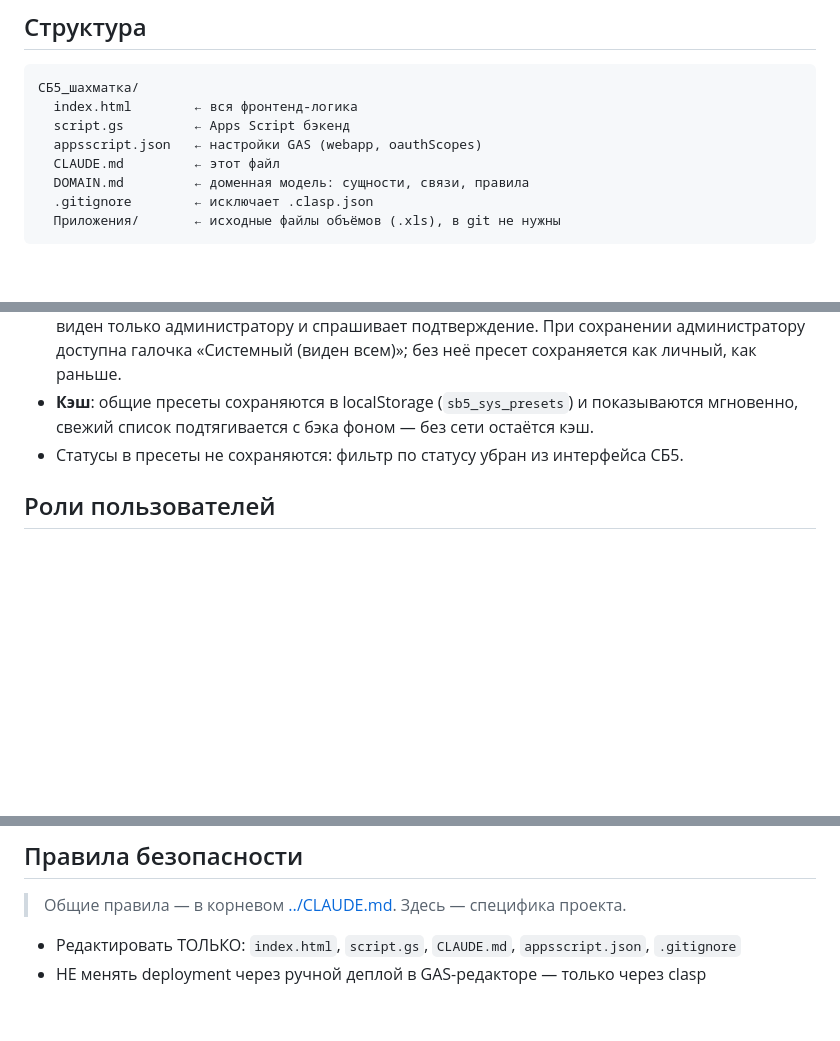
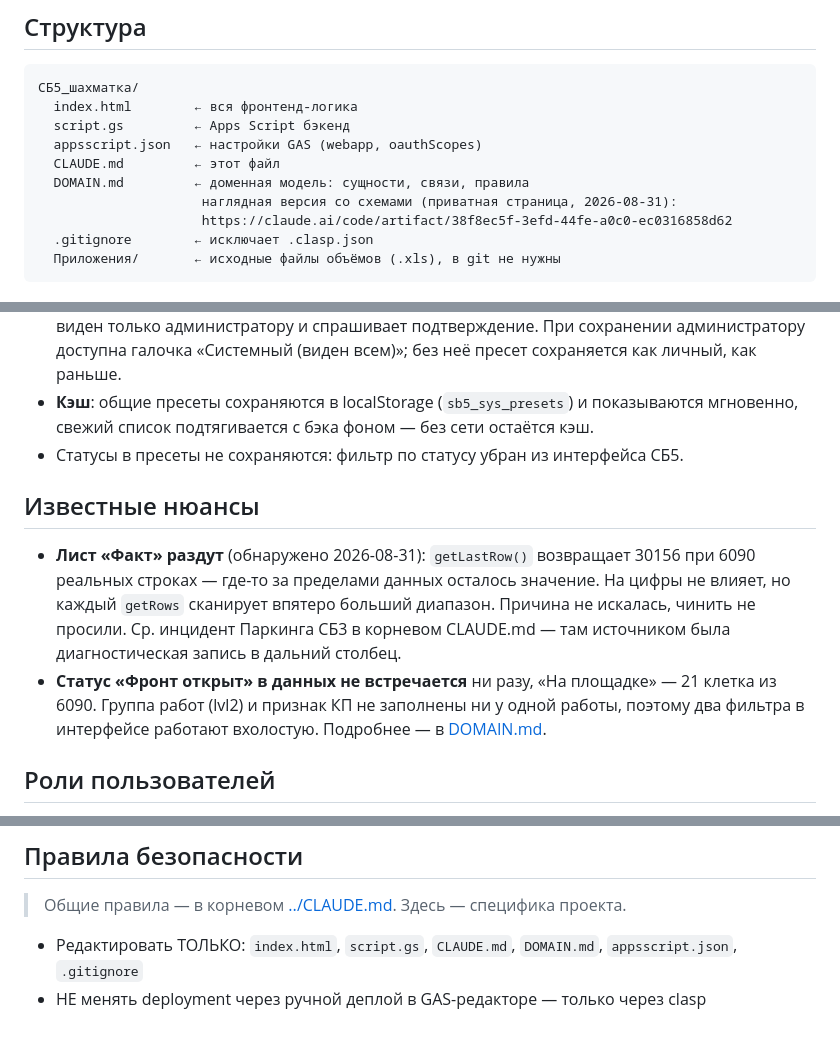
Before and after one commit to Nick3000ept/shahmatka-sb5, a Markdown page: CLAUDE.md, 3 parts joined by grey strips. Rendered like a GitHub page; blank space fills up the shorter version.

Commit message:
docs: известные нюансы проекта, DOMAIN.md в разрешённых файлах

````diff
--- a/CLAUDE.md
+++ b/CLAUDE.md
@@ -32,6 +32,8 @@ git push origin master
   appsscript.json   ← настройки GAS (webapp, oauthScopes)
   CLAUDE.md         ← этот файл
   DOMAIN.md         ← доменная модель: сущности, связи, правила
+                     наглядная версия со схемами (приватная страница, 2026-08-31):
+                     https://claude.ai/code/artifact/38f8ec5f-3efd-44fe-a0c0-ec0316858d62
   .gitignore        ← исключает .clasp.json
   Приложения/       ← исходные файлы объёмов (.xls), в git не нужны
 ```
@@ -174,6 +176,17 @@ git push origin master
   мгновенно, свежий список подтягивается с бэка фоном — без сети остаётся кэш.
 - Статусы в пресеты не сохраняются: фильтр по статусу убран из интерфейса СБ5.
 
+## Известные нюансы
+
+- **Лист «Факт» раздут** (обнаружено 2026-08-31): `getLastRow()` возвращает 30156 при
+  6090 реальных строках — где-то за пределами данных осталось значение. На цифры не
+  влияет, но каждый `getRows` сканирует впятеро больший диапазон. Причина не искалась,
+  чинить не просили. Ср. инцидент Паркинга СБ3 в корневом CLAUDE.md — там источником
+  была диагностическая запись в дальний столбец.
+- **Статус «Фронт открыт» в данных не встречается** ни разу, «На площадке» — 21 клетка
+  из 6090. Группа работ (lvl2) и признак КП не заполнены ни у одной работы, поэтому
+  два фильтра в интерфейсе работают вхолостую. Подробнее — в [DOMAIN.md](DOMAIN.md).
+
 ## Роли пользователей
 - **Администратор** — вводит пароль `adminACCB3`
 - **СК** — вводит пароль `priemkaCB3`
@@ -189,5 +202,5 @@ git push origin master
 
 > Общие правила — в корневом [../CLAUDE.md](../CLAUDE.md). Здесь — специфика проекта.
 
-- Редактировать ТОЛЬКО: `index.html`, `script.gs`, `CLAUDE.md`, `appsscript.json`, `.gitignore`
+- Редактировать ТОЛЬКО: `index.html`, `script.gs`, `CLAUDE.md`, `DOMAIN.md`, `appsscript.json`, `.gitignore`
 - НЕ менять deployment через ручной деплой в GAS-редакторе — только через clasp
````
